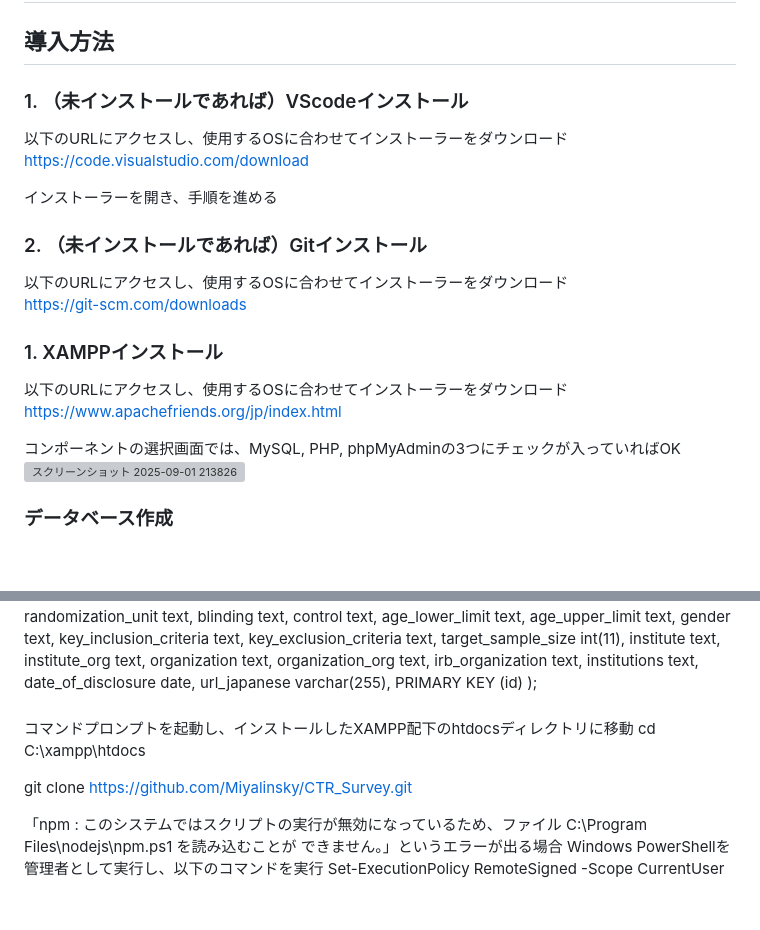
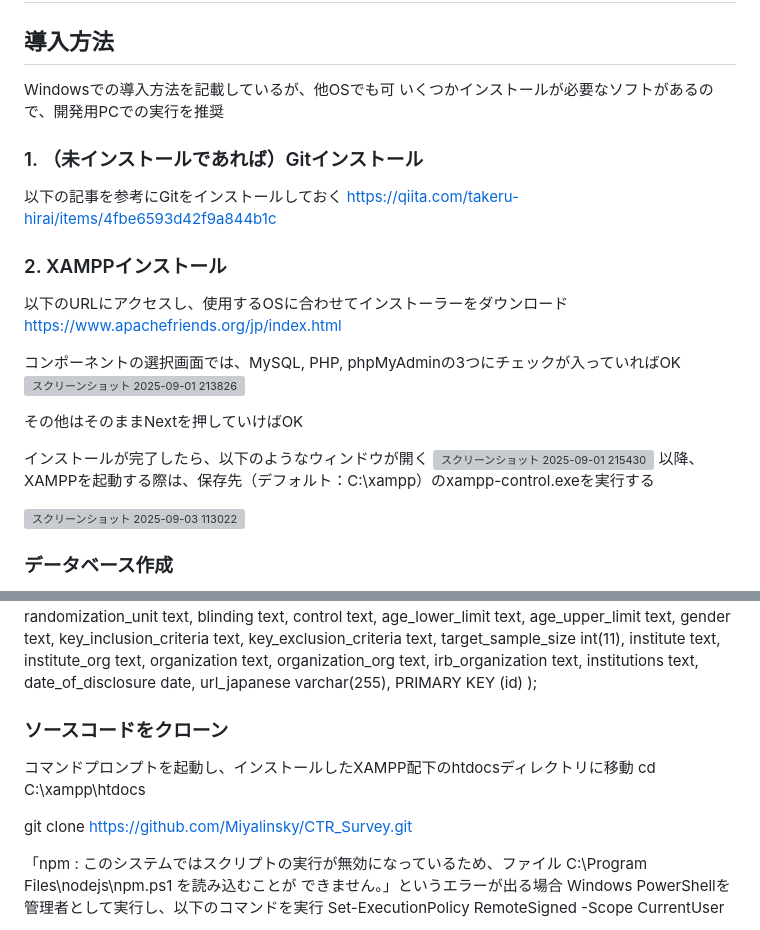
Before and after one commit to Miyalinsky/CTR_Survey, a Markdown page: README.md, 2 parts joined by grey strips. Rendered like a GitHub page; blank space fills up the shorter version; grey boxes are pictures that could not be loaded.

```diff
--- a/README.md
+++ b/README.md
@@ -1,26 +1,29 @@
 # UMIN臨床試験情報検索支援ツール
 
 ## 導入方法
-### 1. （未インストールであれば）VScodeインストール
-以下のURLにアクセスし、使用するOSに合わせてインストーラーをダウンロード
-https://code.visualstudio.com/download
+Windowsでの導入方法を記載しているが、他OSでも可
+いくつかインストールが必要なソフトがあるので、開発用PCでの実行を推奨
 
-インストーラーを開き、手順を進める
-
-### 2. （未インストールであれば）Gitインストール
-以下のURLにアクセスし、使用するOSに合わせてインストーラーをダウンロード
-https://git-scm.com/downloads
+### 1. （未インストールであれば）Gitインストール
+以下の記事を参考にGitをインストールしておく
+https://qiita.com/takeru-hirai/items/4fbe6593d42f9a844b1c
 
 
-
-### 1. XAMPPインストール
+### 2. XAMPPインストール
 以下のURLにアクセスし、使用するOSに合わせてインストーラーをダウンロード
 https://www.apachefriends.org/jp/index.html
 
 コンポーネントの選択画面では、MySQL, PHP, phpMyAdminの3つにチェックが入っていればOK
 <img width="749" height="637" alt="スクリーンショット 2025-09-01 213826" src="https://github.com/user-attachments/assets/49c7519f-e3e9-4f8c-ae95-197650b7c064" />
 
+その他はそのままNextを押していけばOK
 
+インストールが完了したら、以下のようなウィンドウが開く
+<img width="995" height="643" alt="スクリーンショット 2025-09-01 215430" src="https://github.com/user-attachments/assets/4a646898-9ee0-4f97-a988-35b8e523c4f5" />
+以降、XAMPPを起動する際は、保存先（デフォルト：C:\xampp）のxampp-control.exeを実行する
+
+
+<img width="994" height="646" alt="スクリーンショット 2025-09-03 113022" src="https://github.com/user-attachments/assets/64cd5f50-0ecb-4146-8ca6-ca2c6bc5faab" />
 
 ### データベース作成
 CREATE OR REPLACE TABLE users (
@@ -70,11 +73,13 @@ CREATE OR REPLACE TABLE trials(
     PRIMARY KEY (id)
 );
 
-###
+### ソースコードをクローン
 コマンドプロンプトを起動し、インストールしたXAMPP配下のhtdocsディレクトリに移動
 cd C:\xampp\htdocs
 
 git clone https://github.com/Miyalinsky/CTR_Survey.git
+
+
 
 
 
```
